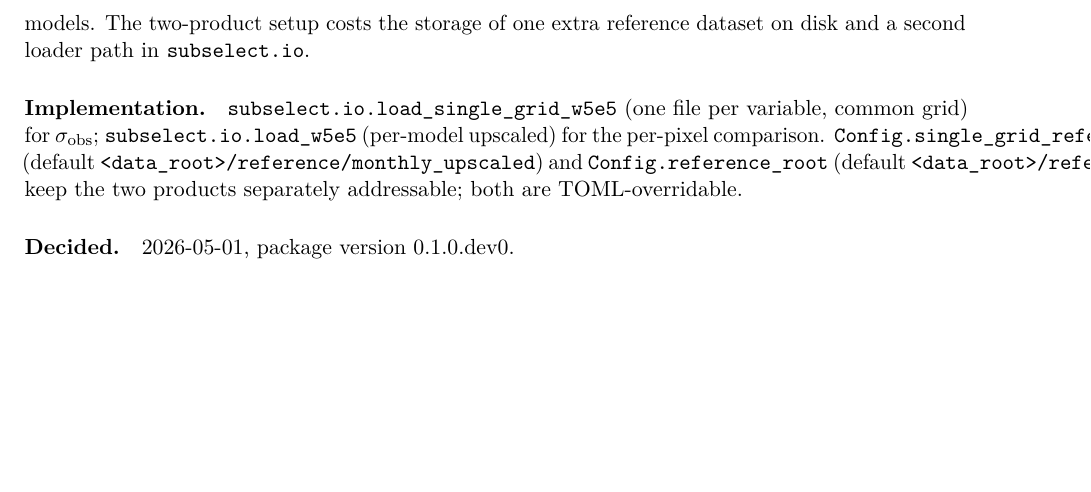
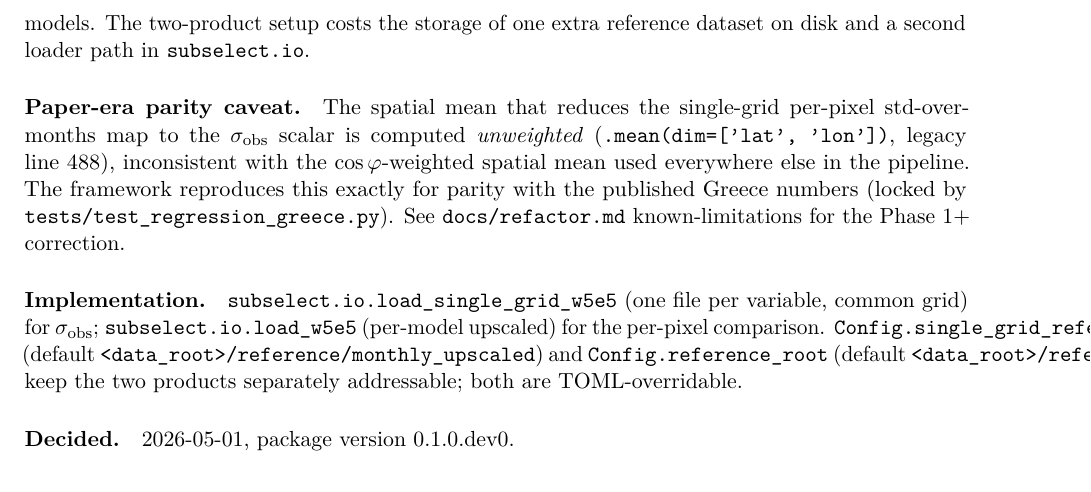
Before and after one commit to thchilly/subselect, a LaTeX paper (documentation/methods.tex): part of page 3 of 5, cut so that both start at the same text, the shorter picture padded with empty space. Compiled offline with pdfLaTeX.

Commit message:
Flag unweighted σ_obs spatial mean as a future correction
  The σ_obs scalar that feeds the TSS denominator is computed via an
  *unweighted* spatial mean (legacy line 488,
  `.mean(dim=['lat', 'lon'])`), inconsistent with the cos(lat)-weighted
  mean used everywhere else in the pipeline. The HPS pipeline reproduces
  this exactly so the regression test pins to the published Greece
  numbers; the cos-weighted form is the methodologically correct choice
  and is on the radar for a future iteration.

  The published-paper convention stays the default for the regression
  contract; flipping to cos(lat) weighting uses the corrected form and
  shifts cross-model TSS ranks slightly. The flip is scoped to a
  follow-up commit once the EGU 2026 poster numbers settle. Methodology
  entry to follow at flip time.

  documentation/methods.tex § Historical performance § Observation
  reference grid gains a one-line "Initial parity caveat" addendum
  after the existing rationale. pdflatex methods.tex builds clean
  (5 pages).

  No code change. No regression-test change. No new methods.tex
  subsection yet - the correction subsection lands at flip time.

```diff
--- a/documentation/methods.tex
+++ b/documentation/methods.tex
@@ -146,6 +146,16 @@ own grid because they compare \emph{model field} to \emph{obs field} cell
 by cell, and the paper-era pipeline does not regrid models. The
 two-product setup costs the storage of one extra reference dataset on disk
 and a second loader path in \texttt{subselect.io}.
+
+\paragraph{Paper-era parity caveat.} The spatial mean that reduces the
+single-grid per-pixel std-over-months map to the $\sigma_{\text{obs}}$
+scalar is computed \emph{unweighted}
+(\texttt{.mean(dim=['lat', 'lon'])}, legacy line 488), inconsistent with
+the $\cos\varphi$-weighted spatial mean used everywhere else in the
+pipeline. The framework reproduces this exactly for parity with the
+published Greece numbers (locked by
+\texttt{tests/test\_regression\_greece.py}). See
+\texttt{docs/refactor.md} known-limitations for the Phase 1+ correction.
 
 \paragraph{Implementation.}
 \texttt{subselect.io.load\_single\_grid\_w5e5} (one file per variable,
```
